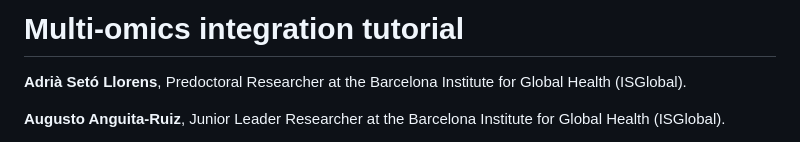
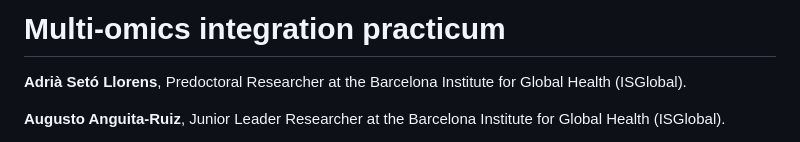
Before and after one commit to adriasell/Multi-omics-integration-Tutorial, a Markdown page: README.md, the part around the change. Rendered like a GitHub page.

```diff
--- a/README.md
+++ b/README.md
@@ -1,4 +1,4 @@
-# Multi-omics integration tutorial
+# Multi-omics integration practicum
 
 **Adrià Setó Llorens**, Predoctoral Researcher at the Barcelona Institute for Global Health (ISGlobal).
 
```
